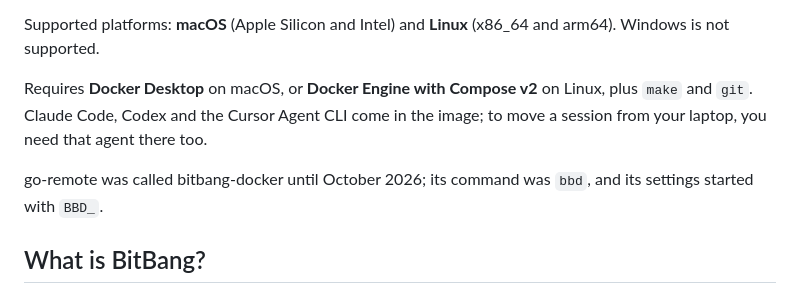
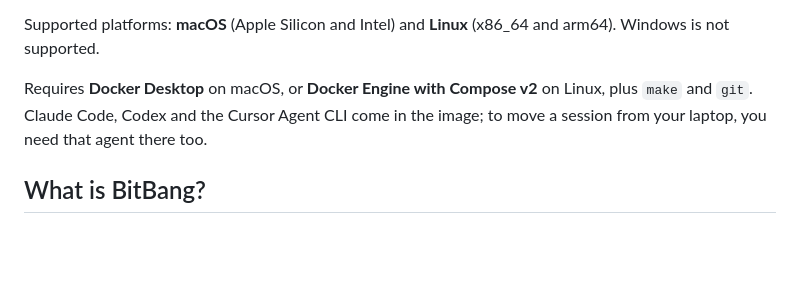
Before and after one commit to drluckyspin/bitbang-docker, a Markdown page: README.md, the part around the change. Drawn GitHub-style; blank space fills up the shorter version.

Commit message:
Drop the bitbang-docker history line from the README
The opening is about what go-remote is and needs; the old name belongs in
the release notes.

```diff
--- a/README.md
+++ b/README.md
@@ -8,8 +8,6 @@ Supported platforms: **macOS** (Apple Silicon and Intel) and **Linux** (x86_64 a
 
 Requires **Docker Desktop** on macOS, or **Docker Engine with Compose v2** on Linux, plus `make` and `git`. Claude Code,
 Codex and the Cursor Agent CLI come in the image; to move a session from your laptop, you need that agent there too.
-
-go-remote was called bitbang-docker until October 2026; its command was `bbd`, and its settings started with `BBD_`.
 
 ## What is BitBang?
 
```
